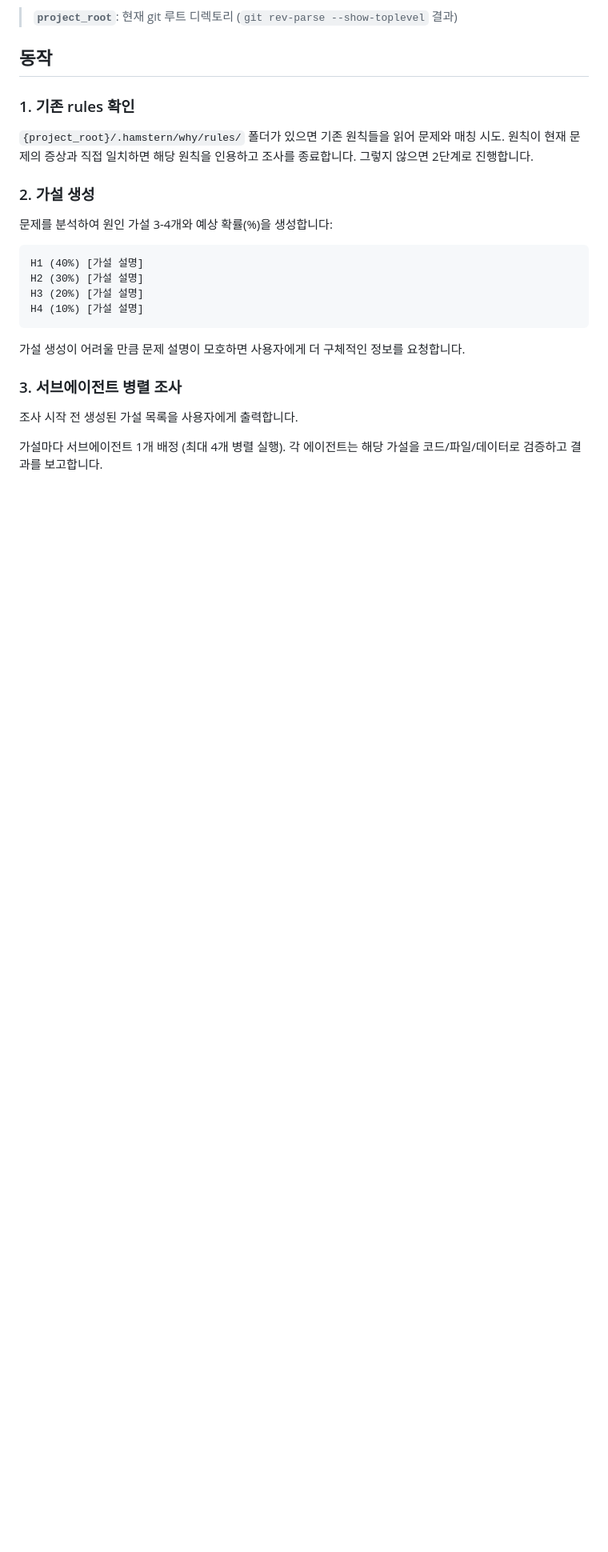
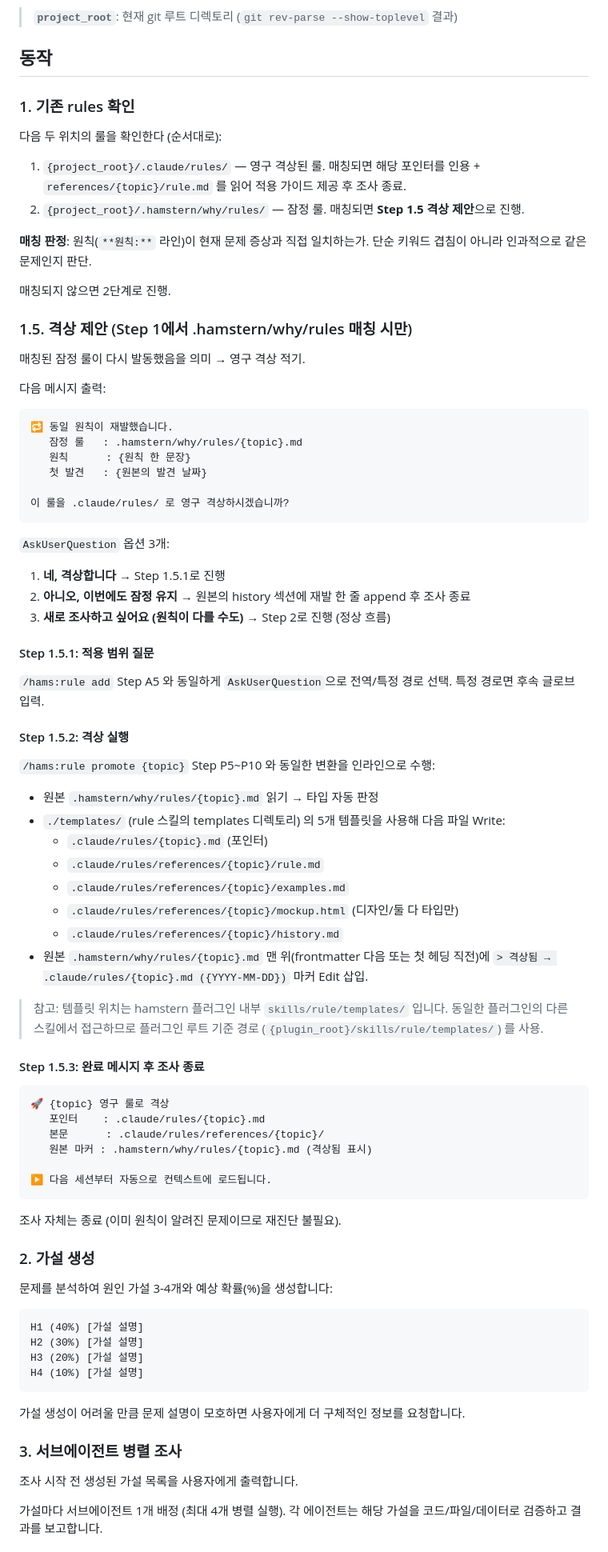
Before and after one commit to getinthere-private-job/hamstern-plugin, a Markdown page: skills/why/SKILL.md, the part around one of its changes. Shown at 80% size. Rendered like a GitHub page; blank space fills up the shorter version.

Commit message:
feat(why): add promotion mechanism for repeating rules (Step 1.5)
- Step 1 now checks both .claude/rules/ (permanent) and .hamstern/why/rules/ (provisional)
- New Step 1.5: when matching .hamstern rule, propose promotion to .claude/rules/
- Step 5 adds promotion notification message
- Step 6 updated to reflect that .claude/rules/ auto-loads (no CLAUDE.md edit needed)

Co-Authored-By: Claude Opus 4.7 (1M context) <noreply@anthropic.com>

````diff
--- a/skills/why/SKILL.md
+++ b/skills/why/SKILL.md
@@ -21,8 +21,65 @@ allowed-tools:
 
 ### 1. 기존 rules 확인
 
-`{project_root}/.hamstern/why/rules/` 폴더가 있으면 기존 원칙들을 읽어 문제와 매칭 시도.
-원칙이 현재 문제의 증상과 직접 일치하면 해당 원칙을 인용하고 조사를 종료합니다. 그렇지 않으면 2단계로 진행합니다.
+다음 두 위치의 룰을 확인한다 (순서대로):
+
+1. `{project_root}/.claude/rules/` — 영구 격상된 룰. 매칭되면 해당 포인터를 인용 + `references/{topic}/rule.md` 를 읽어 적용 가이드 제공 후 조사 종료.
+2. `{project_root}/.hamstern/why/rules/` — 잠정 룰. 매칭되면 **Step 1.5 격상 제안**으로 진행.
+
+**매칭 판정**: 원칙(`**원칙:**` 라인)이 현재 문제 증상과 직접 일치하는가. 단순 키워드 겹침이 아니라 인과적으로 같은 문제인지 판단.
+
+매칭되지 않으면 2단계로 진행.
+
+### 1.5. 격상 제안 (Step 1에서 .hamstern/why/rules 매칭 시만)
+
+매칭된 잠정 룰이 다시 발동했음을 의미 → 영구 격상 적기.
+
+다음 메시지 출력:
+
+```
+🔁 동일 원칙이 재발했습니다.
+   잠정 룰   : .hamstern/why/rules/{topic}.md
+   원칙      : {원칙 한 문장}
+   첫 발견   : {원본의 발견 날짜}
+
+이 룰을 .claude/rules/ 로 영구 격상하시겠습니까?
+```
+
+`AskUserQuestion` 옵션 3개:
+1. **네, 격상합니다** → Step 1.5.1로 진행
+2. **아니오, 이번에도 잠정 유지** → 원본의 history 섹션에 재발 한 줄 append 후 조사 종료
+3. **새로 조사하고 싶어요 (원칙이 다를 수도)** → Step 2로 진행 (정상 흐름)
+
+#### Step 1.5.1: 적용 범위 질문
+
+`/hams:rule add` Step A5 와 동일하게 `AskUserQuestion`으로 전역/특정 경로 선택. 특정 경로면 후속 글로브 입력.
+
+#### Step 1.5.2: 격상 실행
+
+`/hams:rule promote {topic}` Step P5~P10 와 동일한 변환을 인라인으로 수행:
+- 원본 `.hamstern/why/rules/{topic}.md` 읽기 → 타입 자동 판정
+- `./templates/` (rule 스킬의 templates 디렉토리) 의 5개 템플릿을 사용해 다음 파일 Write:
+  - `.claude/rules/{topic}.md` (포인터)
+  - `.claude/rules/references/{topic}/rule.md`
+  - `.claude/rules/references/{topic}/examples.md`
+  - `.claude/rules/references/{topic}/mockup.html` (디자인/둘 다 타입만)
+  - `.claude/rules/references/{topic}/history.md`
+- 원본 `.hamstern/why/rules/{topic}.md` 맨 위(frontmatter 다음 또는 첫 헤딩 직전)에 `> 격상됨 → .claude/rules/{topic}.md ({YYYY-MM-DD})` 마커 Edit 삽입.
+
+> 참고: 템플릿 위치는 hamstern 플러그인 내부 `skills/rule/templates/` 입니다. 동일한 플러그인의 다른 스킬에서 접근하므로 플러그인 루트 기준 경로 (`{plugin_root}/skills/rule/templates/`) 를 사용.
+
+#### Step 1.5.3: 완료 메시지 후 조사 종료
+
+```
+🚀 {topic} 영구 룰로 격상
+   포인터    : .claude/rules/{topic}.md
+   본문      : .claude/rules/references/{topic}/
+   원본 마커 : .hamstern/why/rules/{topic}.md (격상됨 표시)
+
+▶ 다음 세션부터 자동으로 컨텍스트에 로드됩니다.
+```
+
+조사 자체는 종료 (이미 원칙이 알려진 문제이므로 재진단 불필요).
 
 ### 2. 가설 생성
 
````
Also changed, not shown: other parts of skills/why/SKILL.md (+12 -3 lines).
